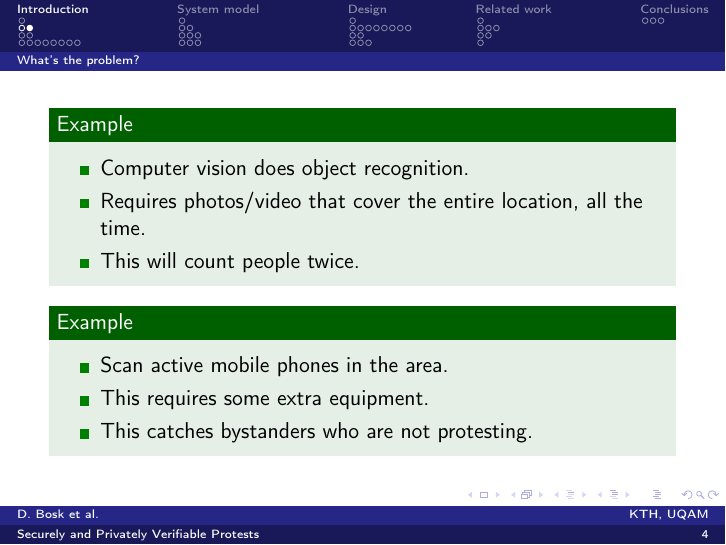
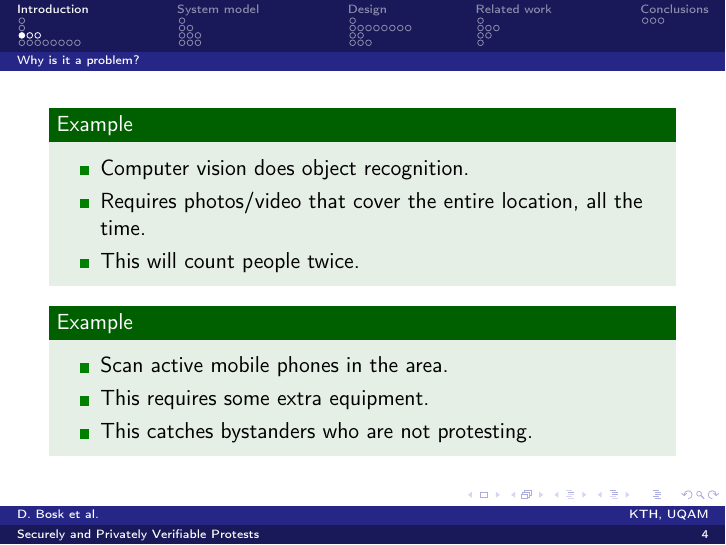
Before and after one commit to dbosk/crocus, LaTeX slides (ProtestVerif-slides.tex, which reads intro.tex): page 5 of 67. Compiled offline with pdfLaTeX; a LaTeX package or settings file that is missing is left out.

Commit message:
Adapts intro: moves why it's a problem

```diff
--- a/intro.tex
+++ b/intro.tex
@@ -20,6 +20,8 @@ problem, i.e.\ to verify how many participated in Alice's protest.
   \end{block}
 \end{frame}
 
+\subsection<presentation>{Why is it a problem?}
+
 \begin{frame}<presentation>
   \begin{example}
     \begin{itemize}
```
Also changed, not shown: intro.tex (2 more changed lines).
